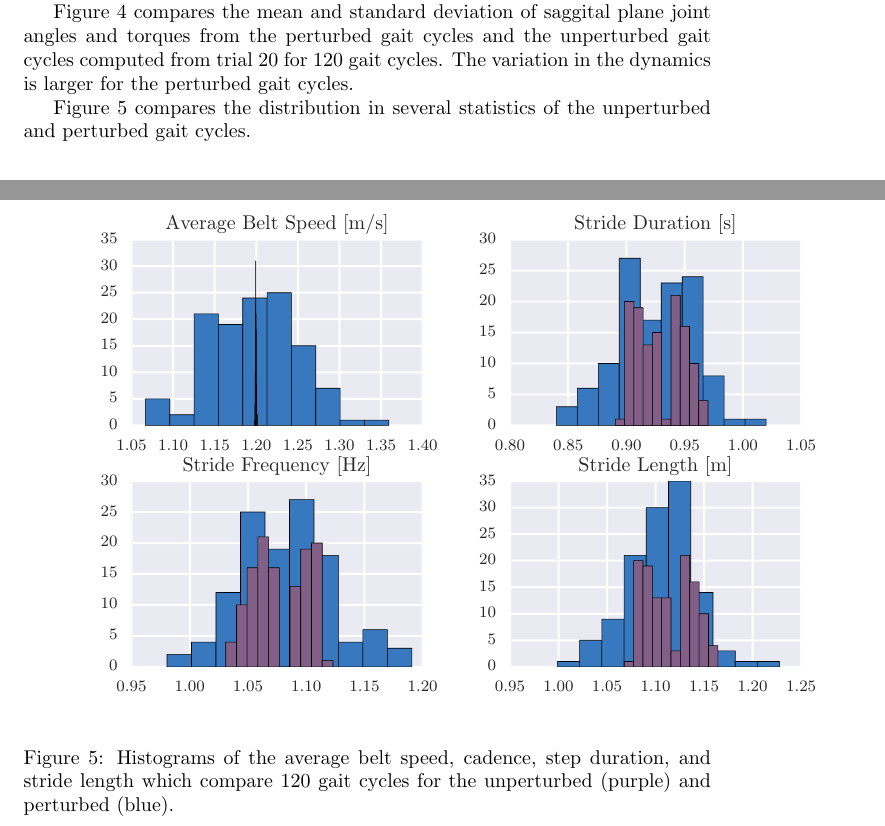
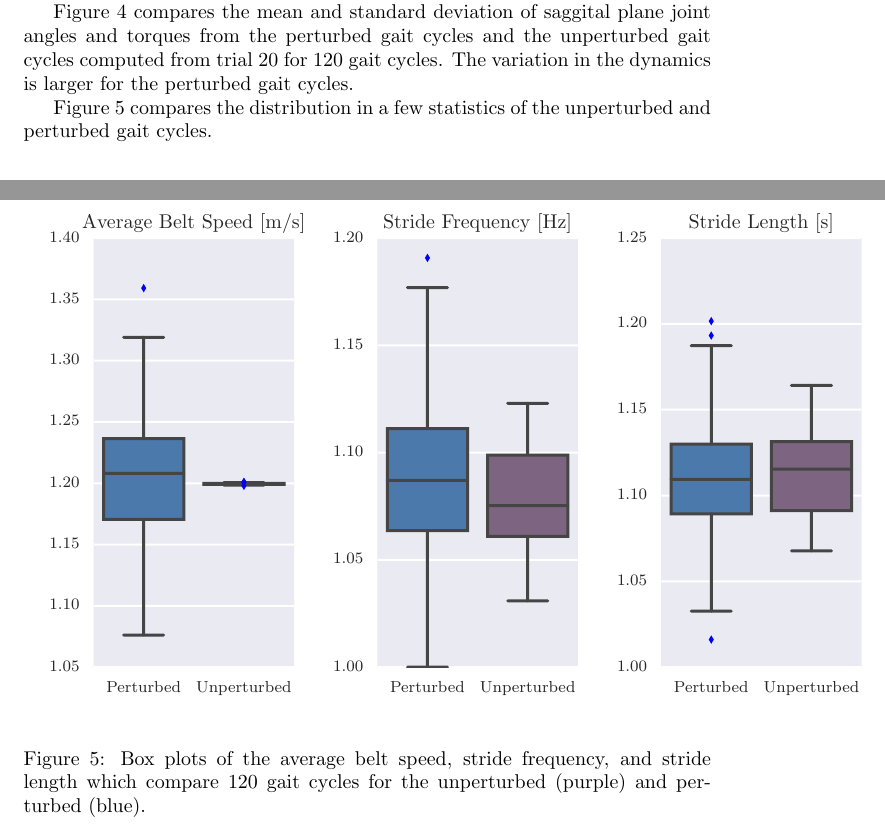
Before and after one commit to csu-hmc/perturbed-data-paper, a LaTeX paper (paper.tex): two parts of pages 11 and 13 of 13, joined at a grey line, cut so that both start at the same text. Compiled offline with pdfLaTeX.

Commit message:
Changed the histogram to a box plot.
I removed the redundancy of stride freq and stride duration.

```diff
--- a/paper.tex
+++ b/paper.tex
@@ -491,14 +491,14 @@ cycles. The variation in the dynamics is larger for the perturbed gait cycles.
   \label{fig:angle-torque-comparison}
 \end{figure}
 
-Figure~\ref{fig:gait-cycle-stats-comparison} compares the distribution in
-several statistics of the unperturbed and perturbed gait cycles.
+Figure~\ref{fig:gait-cycle-stats-comparison} compares the distribution in a few
+statistics of the unperturbed and perturbed gait cycles.
 
 \begin{figure}
-  \includegraphics{figures/unperturbed-perturbed-hist-comparison.pdf}
-  \caption{Histograms of the average belt speed, cadence, step duration, and
-    stride length which compare 120 gait cycles for the unperturbed (purple)
-    and perturbed (blue).}
+  \includegraphics{figures/unperturbed-perturbed-boxplot-comparison.pdf}
+  \caption{Box plots of the average belt speed, stride frequency, and stride
+    length which compare 120 gait cycles for the unperturbed (purple) and
+    perturbed (blue).}
   \label{fig:gait-cycle-stats-comparison}
 \end{figure}
 
```
Also changed, not shown: figures/unperturbed-perturbed-boxplot-comparison.pdf (added), figures/unperturbed-perturbed-comparison.pdf, figures/unperturbed-perturbed-hist-comparison.pdf (deleted), 1 other file.
